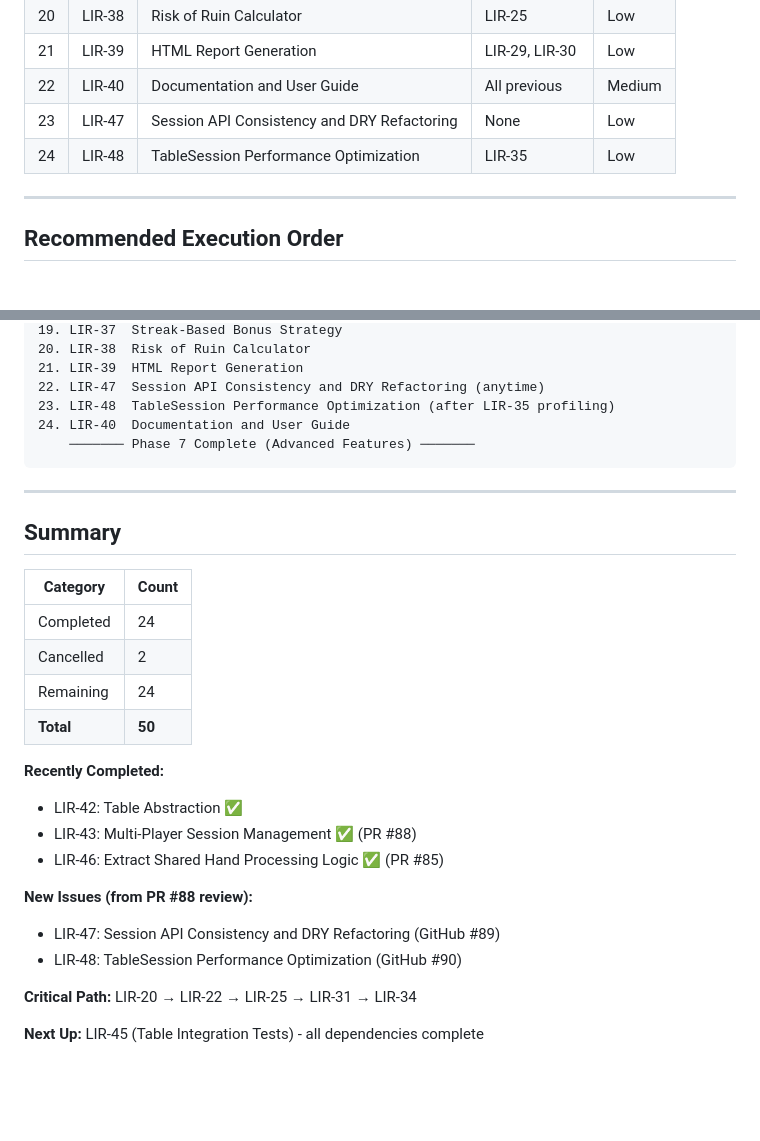
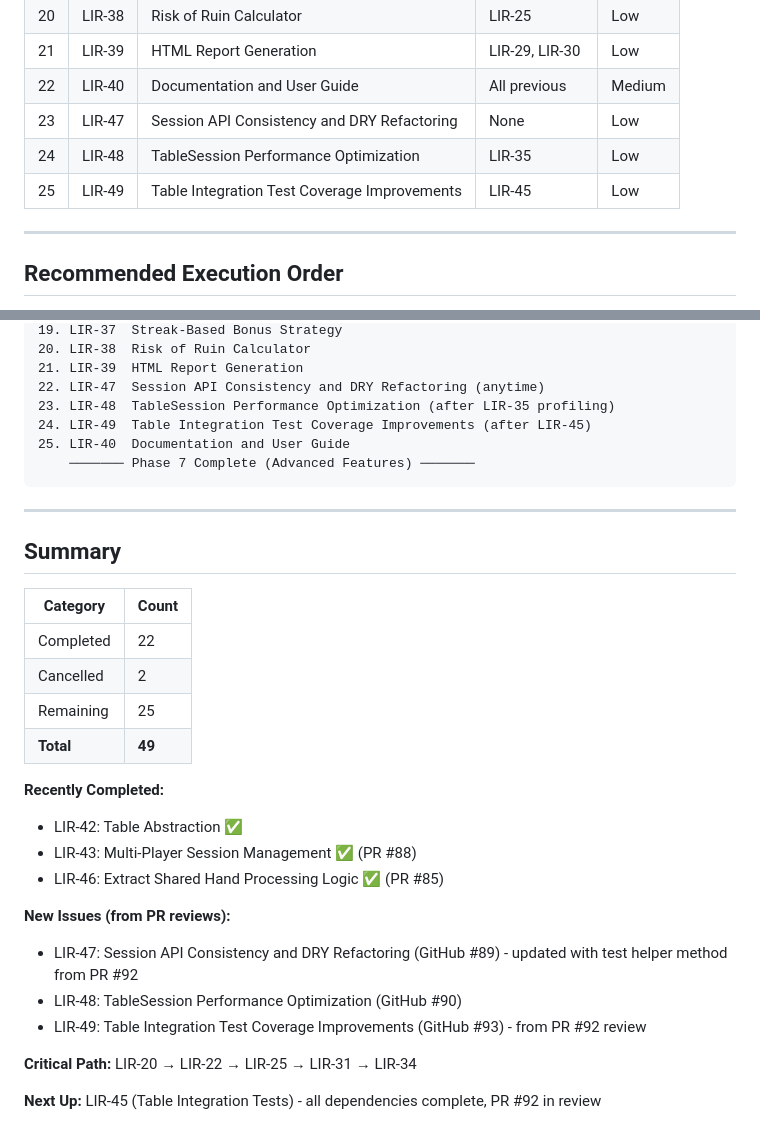
Before and after one commit to ChrisHenryOC/let_it_ride, a Markdown page: docs/implementation_todo.md, 2 parts joined by grey strips. Drawn GitHub-style; blank space fills up the shorter version.

Commit message:
docs: Add LIR-49 and update implementation todo
- Created LIR-49 (GitHub #93) for Table Integration Test Coverage
  Improvements (deferred items from PR #92 review)
- Updated LIR-47 (GitHub #89) to include test helper method refactoring
- Resequenced implementation_todo.md with new issue
- Updated summary counts (25 remaining, 49 total)

🤖 Generated with [Claude Code](https://claude.com/claude-code)

Co-Authored-By: Claude <noreply@anthropic.com>

````diff
--- a/docs/implementation_todo.md
+++ b/docs/implementation_todo.md
@@ -85,6 +85,7 @@ This document provides an ordered list of remaining issues to complete, sequence
 | 22 | LIR-40 | Documentation and User Guide | All previous | Medium |
 | 23 | LIR-47 | Session API Consistency and DRY Refactoring | None | Low |
 | 24 | LIR-48 | TableSession Performance Optimization | LIR-35 | Low |
+| 25 | LIR-49 | Table Integration Test Coverage Improvements | LIR-45 | Low |
 
 ---
 
@@ -120,7 +121,8 @@ The following sequence respects dependencies and prioritizes critical path items
 21. LIR-39  HTML Report Generation
 22. LIR-47  Session API Consistency and DRY Refactoring (anytime)
 23. LIR-48  TableSession Performance Optimization (after LIR-35 profiling)
-24. LIR-40  Documentation and User Guide
+24. LIR-49  Table Integration Test Coverage Improvements (after LIR-45)
+25. LIR-40  Documentation and User Guide
     ─────── Phase 7 Complete (Advanced Features) ───────
 ```
 
@@ -130,20 +132,21 @@ The following sequence respects dependencies and prioritizes critical path items
 
 | Category | Count |
 |----------|-------|
-| Completed | 24 |
+| Completed | 22 |
 | Cancelled | 2 |
-| Remaining | 24 |
-| **Total** | **50** |
+| Remaining | 25 |
+| **Total** | **49** |
 
 **Recently Completed:**
 - LIR-42: Table Abstraction ✅
 - LIR-43: Multi-Player Session Management ✅ (PR #88)
 - LIR-46: Extract Shared Hand Processing Logic ✅ (PR #85)
 
-**New Issues (from PR #88 review):**
-- LIR-47: Session API Consistency and DRY Refactoring (GitHub #89)
+**New Issues (from PR reviews):**
+- LIR-47: Session API Consistency and DRY Refactoring (GitHub #89) - updated with test helper method from PR #92
 - LIR-48: TableSession Performance Optimization (GitHub #90)
+- LIR-49: Table Integration Test Coverage Improvements (GitHub #93) - from PR #92 review
 
 **Critical Path:** LIR-20 → LIR-22 → LIR-25 → LIR-31 → LIR-34
 
-**Next Up:** LIR-45 (Table Integration Tests) - all dependencies complete
+**Next Up:** LIR-45 (Table Integration Tests) - all dependencies complete, PR #92 in review
````
Also changed, not shown: other parts of docs/implementation_todo.md (+1 -1 lines).
